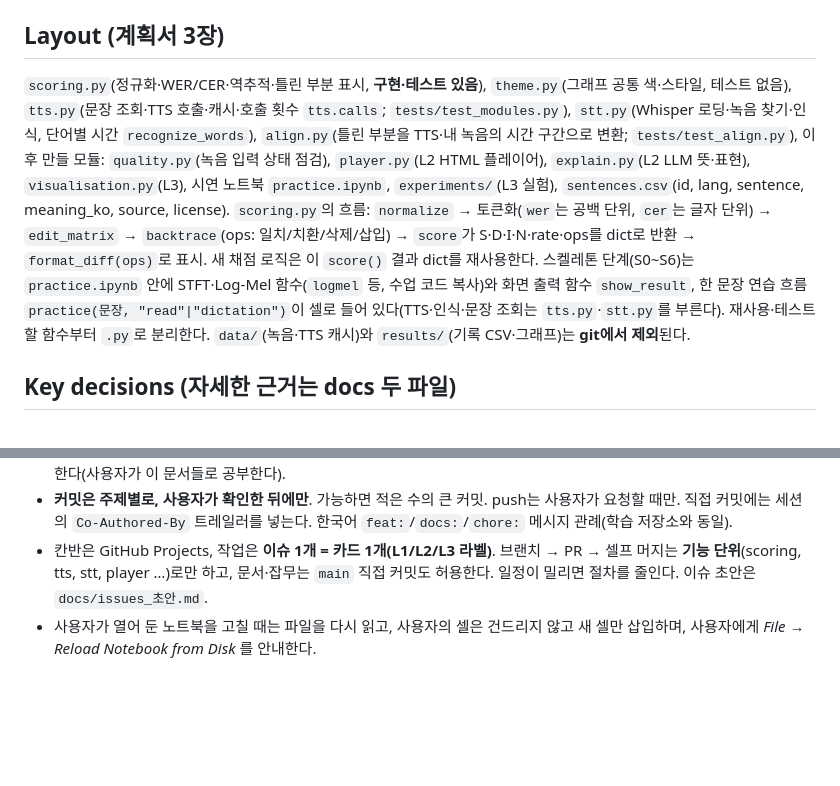
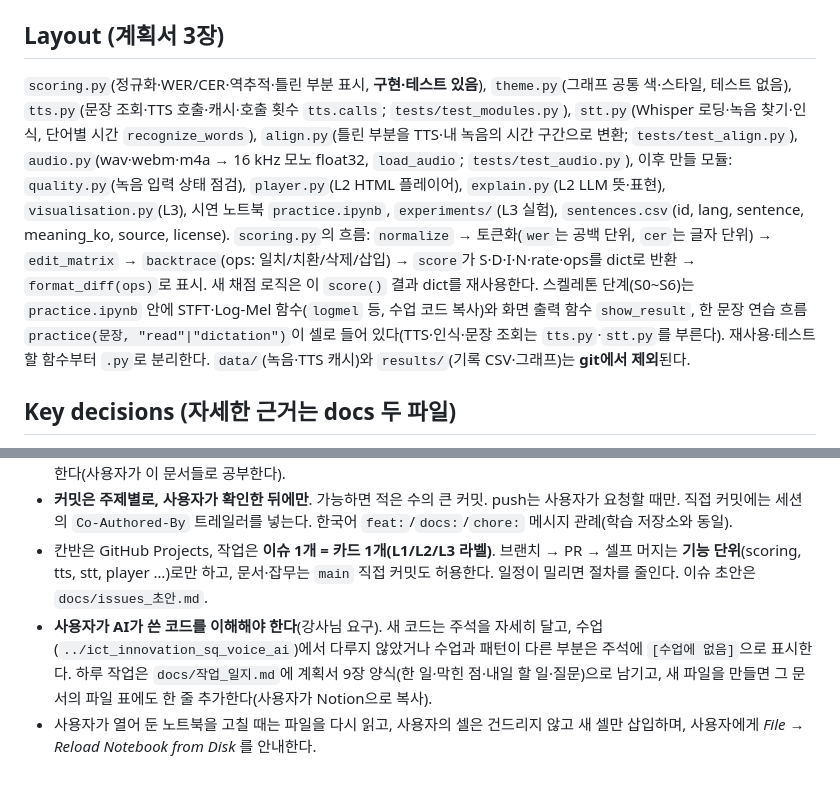
Before and after one commit to greenkey20/song-lingo, a Markdown page: CLAUDE.md, 2 parts joined by grey strips. Rendered like a GitHub page; blank space fills up the shorter version.

Commit message:
docs: 작업 일지(파일별 역할·모듈 구성(안) 대비 현황) 추가, CLAUDE.md에 주석·일지 규칙 반영
Refs #4

Co-Authored-By: Claude Sonnet 5.5 <noreply@anthropic.com>

```diff
--- a/CLAUDE.md
+++ b/CLAUDE.md
@@ -32,7 +32,7 @@ $PY scripts/scan_outputs.py                   # 커밋 전: 노트북 출력의
 
 ## Layout (계획서 3장)
 
-`scoring.py`(정규화·WER/CER·역추적·틀린 부분 표시, **구현·테스트 있음**), `theme.py`(그래프 공통 색·스타일, 테스트 없음), `tts.py`(문장 조회·TTS 호출·캐시·호출 횟수 `tts.calls`; `tests/test_modules.py`), `stt.py`(Whisper 로딩·녹음 찾기·인식, 단어별 시간 `recognize_words`), `align.py`(틀린 부분을 TTS·내 녹음의 시간 구간으로 변환; `tests/test_align.py`), 이후 만들 모듈: `quality.py`(녹음 입력 상태 점검), `player.py`(L2 HTML 플레이어), `explain.py`(L2 LLM 뜻·표현), `visualisation.py`(L3), 시연 노트북 `practice.ipynb`, `experiments/`(L3 실험), `sentences.csv`(id, lang, sentence, meaning_ko, source, license). `scoring.py`의 흐름: `normalize` → 토큰화(`wer`는 공백 단위, `cer`는 글자 단위) → `edit_matrix` → `backtrace`(ops: 일치/치환/삭제/삽입) → `score`가 S·D·I·N·rate·ops를 dict로 반환 → `format_diff(ops)`로 표시. 새 채점 로직은 이 `score()` 결과 dict를 재사용한다. 스켈레톤 단계(S0~S6)는 `practice.ipynb` 안에 STFT·Log-Mel 함수(`logmel` 등, 수업 코드 복사)와 화면 출력 함수 `show_result`, 한 문장 연습 흐름 `practice(문장, "read"|"dictation")`이 셀로 들어 있다(TTS·인식·문장 조회는 `tts.py`·`stt.py`를 부른다). 재사용·테스트할 함수부터 `.py`로 분리한다. `data/`(녹음·TTS 캐시)와 `results/`(기록 CSV·그래프)는 **git에서 제외**된다.
+`scoring.py`(정규화·WER/CER·역추적·틀린 부분 표시, **구현·테스트 있음**), `theme.py`(그래프 공통 색·스타일, 테스트 없음), `tts.py`(문장 조회·TTS 호출·캐시·호출 횟수 `tts.calls`; `tests/test_modules.py`), `stt.py`(Whisper 로딩·녹음 찾기·인식, 단어별 시간 `recognize_words`), `align.py`(틀린 부분을 TTS·내 녹음의 시간 구간으로 변환; `tests/test_align.py`), `audio.py`(wav·webm·m4a → 16 kHz 모노 float32, `load_audio`; `tests/test_audio.py`), 이후 만들 모듈: `quality.py`(녹음 입력 상태 점검), `player.py`(L2 HTML 플레이어), `explain.py`(L2 LLM 뜻·표현), `visualisation.py`(L3), 시연 노트북 `practice.ipynb`, `experiments/`(L3 실험), `sentences.csv`(id, lang, sentence, meaning_ko, source, license). `scoring.py`의 흐름: `normalize` → 토큰화(`wer`는 공백 단위, `cer`는 글자 단위) → `edit_matrix` → `backtrace`(ops: 일치/치환/삭제/삽입) → `score`가 S·D·I·N·rate·ops를 dict로 반환 → `format_diff(ops)`로 표시. 새 채점 로직은 이 `score()` 결과 dict를 재사용한다. 스켈레톤 단계(S0~S6)는 `practice.ipynb` 안에 STFT·Log-Mel 함수(`logmel` 등, 수업 코드 복사)와 화면 출력 함수 `show_result`, 한 문장 연습 흐름 `practice(문장, "read"|"dictation")`이 셀로 들어 있다(TTS·인식·문장 조회는 `tts.py`·`stt.py`를 부른다). 재사용·테스트할 함수부터 `.py`로 분리한다. `data/`(녹음·TTS 캐시)와 `results/`(기록 CSV·그래프)는 **git에서 제외**된다.
 
 ## Key decisions (자세한 근거는 docs 두 파일)
 
@@ -59,4 +59,5 @@ $PY scripts/scan_outputs.py                   # 커밋 전: 노트북 출력의
 - 코드·문서의 숫자와 동작 주장은 **실행해서 확인**하고, 추정은 **[추정]**, 일반 지식은 **[일반 지식]**, 못 한 확인은 **[미확인]** 으로 표시한다(사용자가 이 문서들로 공부한다).
 - **커밋은 주제별로, 사용자가 확인한 뒤에만**. 가능하면 적은 수의 큰 커밋. push는 사용자가 요청할 때만. 직접 커밋에는 세션의 `Co-Authored-By` 트레일러를 넣는다. 한국어 `feat:`/`docs:`/`chore:` 메시지 관례(학습 저장소와 동일).
 - 칸반은 GitHub Projects, 작업은 **이슈 1개 = 카드 1개(L1/L2/L3 라벨)**. 브랜치 → PR → 셀프 머지는 **기능 단위**(scoring, tts, stt, player …)로만 하고, 문서·잡무는 `main` 직접 커밋도 허용한다. 일정이 밀리면 절차를 줄인다. 이슈 초안은 `docs/issues_초안.md`.
+- **사용자가 AI가 쓴 코드를 이해해야 한다**(강사님 요구). 새 코드는 주석을 자세히 달고, 수업(`../ict_innovation_sq_voice_ai`)에서 다루지 않았거나 수업과 패턴이 다른 부분은 주석에 `[수업에 없음]`으로 표시한다. 하루 작업은 `docs/작업_일지.md`에 계획서 9장 양식(한 일·막힌 점·내일 할 일·질문)으로 남기고, 새 파일을 만들면 그 문서의 파일 표에도 한 줄 추가한다(사용자가 Notion으로 복사).
 - 사용자가 열어 둔 노트북을 고칠 때는 파일을 다시 읽고, 사용자의 셀은 건드리지 않고 새 셀만 삽입하며, 사용자에게 *File → Reload Notebook from Disk* 를 안내한다.
```
Also changed, not shown: docs/작업_일지.md (added, +73 -0 lines).
